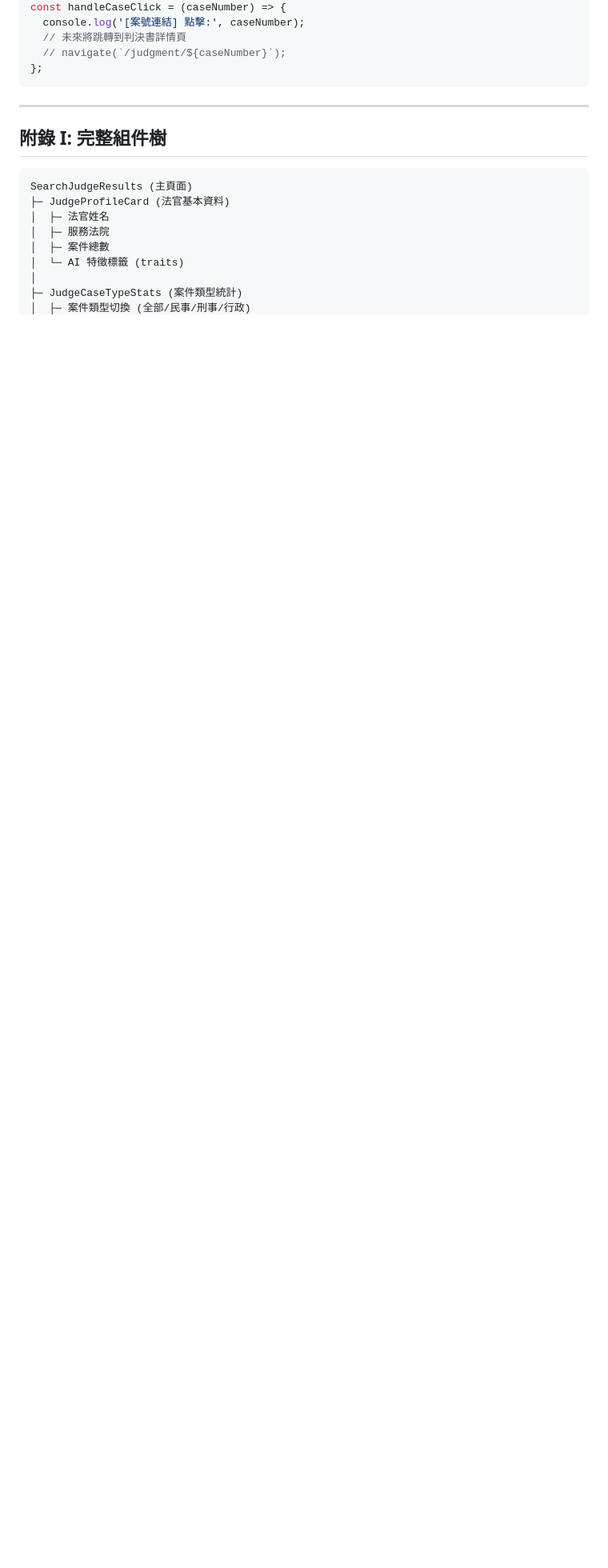
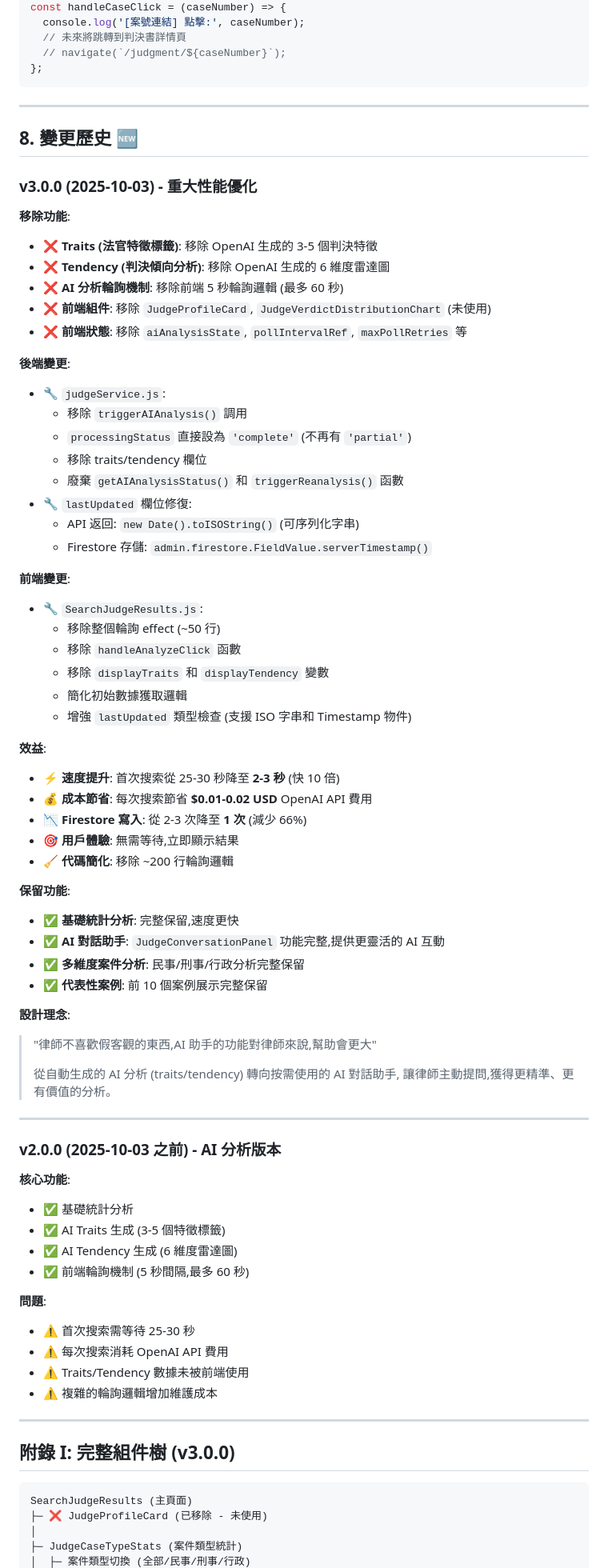
Before and after one commit to BOHARRY/courtDataAPI, a Markdown page: docs/JUDGE_SEARCH_ARCHITECTURE.md, the part around one of its changes. Shown at 80% size. GitHub-like rendering; blank space fills up the shorter version.

````diff
--- a/docs/JUDGE_SEARCH_ARCHITECTURE.md
+++ b/docs/JUDGE_SEARCH_ARCHITECTURE.md
@@ -1551,15 +1550,77 @@ const handleCaseClick = (caseNumber) => {
 
 ---
 
-## 附錄 I: 完整組件樹
+## 8. 變更歷史 🆕
+
+### v3.0.0 (2025-10-03) - 重大性能優化
+
+**移除功能**:
+- ❌ **Traits (法官特徵標籤)**: 移除 OpenAI 生成的 3-5 個判決特徵
+- ❌ **Tendency (判決傾向分析)**: 移除 OpenAI 生成的 6 維度雷達圖
+- ❌ **AI 分析輪詢機制**: 移除前端 5 秒輪詢邏輯 (最多 60 秒)
+- ❌ **前端組件**: 移除 `JudgeProfileCard`, `JudgeVerdictDistributionChart` (未使用)
+- ❌ **前端狀態**: 移除 `aiAnalysisState`, `pollIntervalRef`, `maxPollRetries` 等
+
+**後端變更**:
+- 🔧 `judgeService.js`:
+  - 移除 `triggerAIAnalysis()` 調用
+  - `processingStatus` 直接設為 `'complete'` (不再有 `'partial'`)
+  - 移除 traits/tendency 欄位
+  - 廢棄 `getAIAnalysisStatus()` 和 `triggerReanalysis()` 函數
+- 🔧 `lastUpdated` 欄位修復:
+  - API 返回: `new Date().toISOString()` (可序列化字串)
+  - Firestore 存儲: `admin.firestore.FieldValue.serverTimestamp()`
+
+**前端變更**:
+- 🔧 `SearchJudgeResults.js`:
+  - 移除整個輪詢 effect (~50 行)
+  - 移除 `handleAnalyzeClick` 函數
+  - 移除 `displayTraits` 和 `displayTendency` 變數
+  - 簡化初始數據獲取邏輯
+  - 增強 `lastUpdated` 類型檢查 (支援 ISO 字串和 Timestamp 物件)
+
+**效益**:
+- ⚡ **速度提升**: 首次搜索從 25-30 秒降至 **2-3 秒** (快 10 倍)
+- 💰 **成本節省**: 每次搜索節省 **$0.01-0.02 USD** OpenAI API 費用
+- 📉 **Firestore 寫入**: 從 2-3 次降至 **1 次** (減少 66%)
+- 🎯 **用戶體驗**: 無需等待,立即顯示結果
+- 🧹 **代碼簡化**: 移除 ~200 行輪詢邏輯
+
+**保留功能**:
+- ✅ **基礎統計分析**: 完整保留,速度更快
+- ✅ **AI 對話助手**: `JudgeConversationPanel` 功能完整,提供更靈活的 AI 互動
+- ✅ **多維度案件分析**: 民事/刑事/行政分析完整保留
+- ✅ **代表性案例**: 前 10 個案例展示完整保留
+
+**設計理念**:
+> "律師不喜歡假客觀的東西,AI 助手的功能對律師來說,幫助會更大"
+>
+> 從自動生成的 AI 分析 (traits/tendency) 轉向按需使用的 AI 對話助手,
+> 讓律師主動提問,獲得更精準、更有價值的分析。
+
+---
+
+### v2.0.0 (2025-10-03 之前) - AI 分析版本
+
+**核心功能**:
+- ✅ 基礎統計分析
+- ✅ AI Traits 生成 (3-5 個特徵標籤)
+- ✅ AI Tendency 生成 (6 維度雷達圖)
+- ✅ 前端輪詢機制 (5 秒間隔,最多 60 秒)
+
+**問題**:
+- ⚠️ 首次搜索需等待 25-30 秒
+- ⚠️ 每次搜索消耗 OpenAI API 費用
+- ⚠️ Traits/Tendency 數據未被前端使用
+- ⚠️ 複雜的輪詢邏輯增加維護成本
+
+---
+
+## 附錄 I: 完整組件樹 (v3.0.0)
 
 ```
 SearchJudgeResults (主頁面)
-├─ JudgeProfileCard (法官基本資料)
-│  ├─ 法官姓名
-│  ├─ 服務法院
-│  ├─ 案件總數
-│  └─ AI 特徵標籤 (traits)
+├─ ❌ JudgeProfileCard (已移除 - 未使用)
 │
 ├─ JudgeCaseTypeStats (案件類型統計)
 │  ├─ 案件類型切換 (全部/民事/刑事/行政)
````
Also changed, not shown: other parts of docs/JUDGE_SEARCH_ARCHITECTURE.md (+182 -168 lines).
